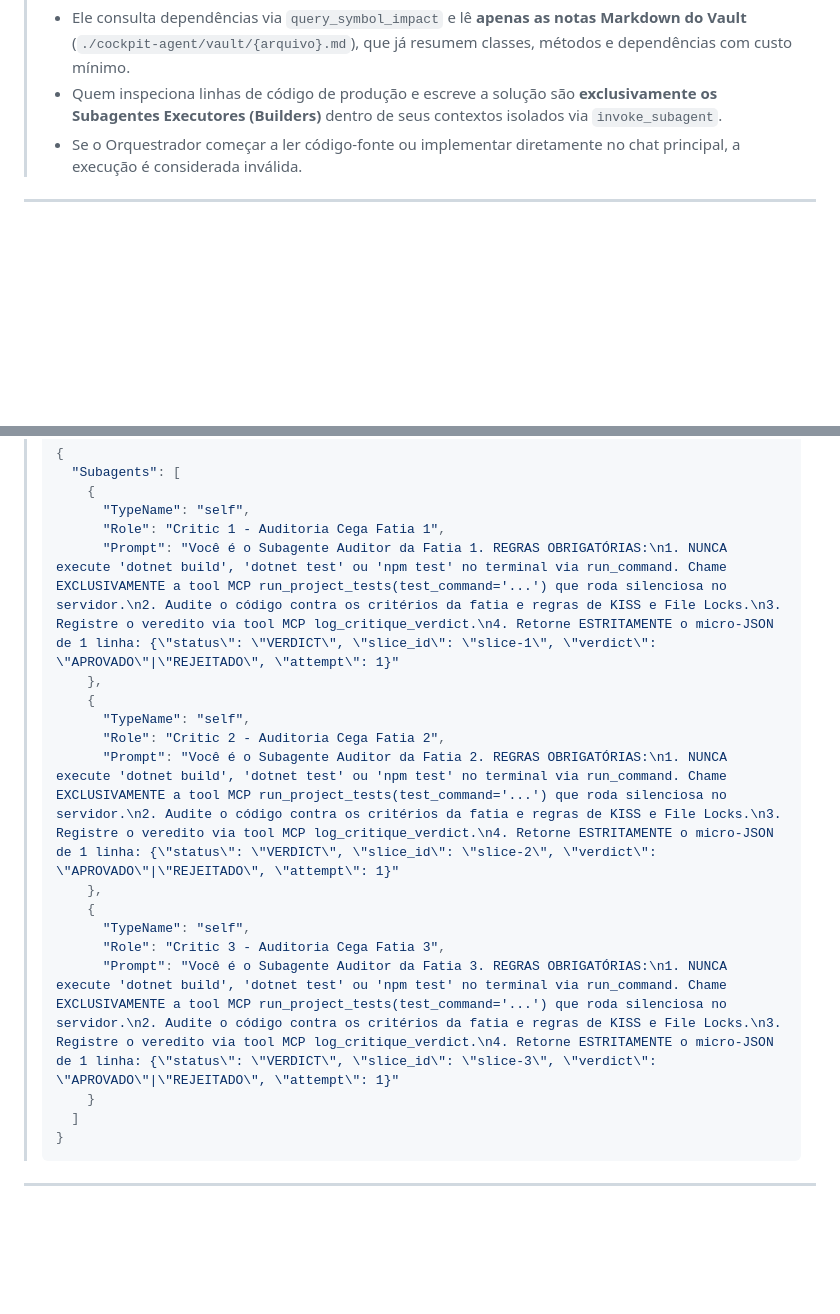
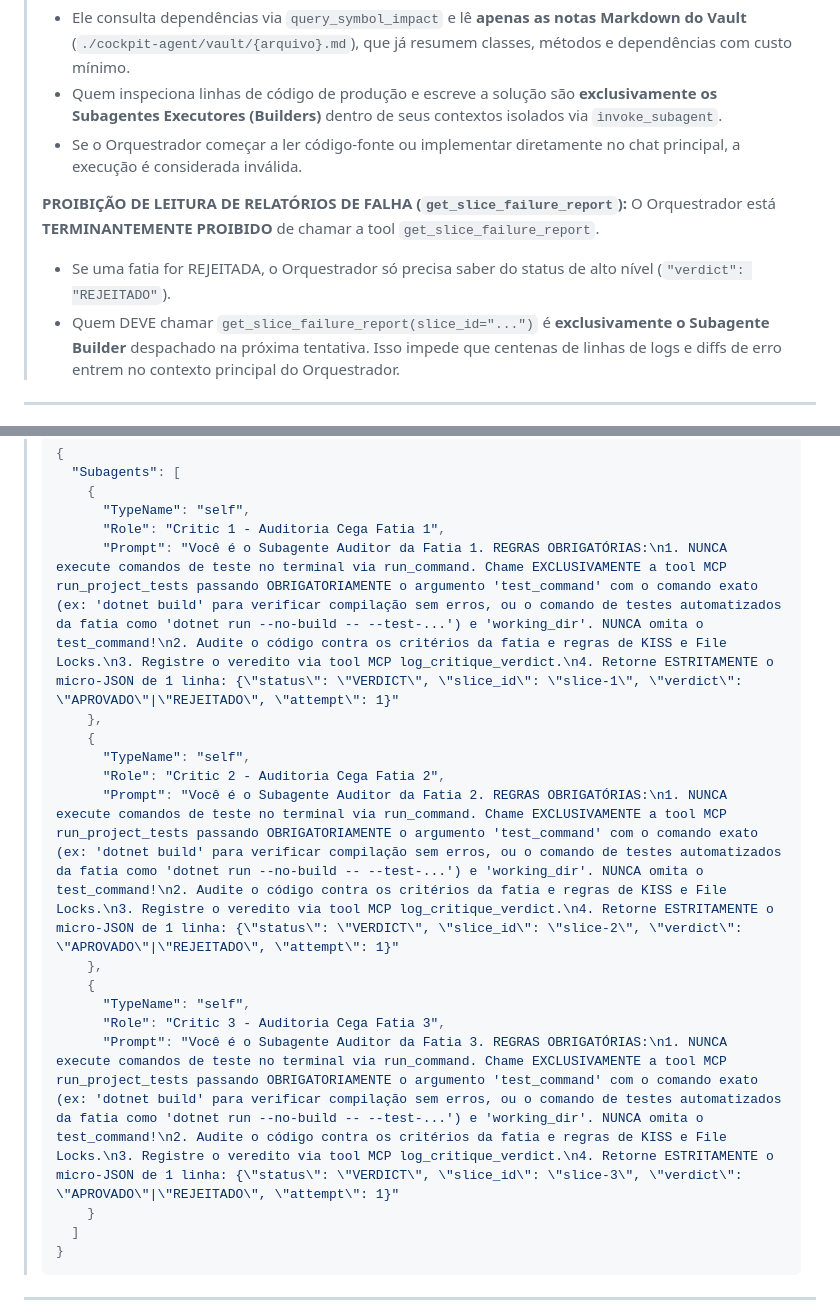
Before and after one commit to bruno33223/agent-cockpit, a Markdown page: skills/spec-orchestrator/SKILL.md, 2 parts joined by grey strips. GitHub-like rendering; blank space fills up the shorter version.

Commit message:
chore(skills): enforce explicit test_command and forbid failure report in orchestrator

```diff
--- a/skills/spec-orchestrator/SKILL.md
+++ b/skills/spec-orchestrator/SKILL.md
@@ -21,6 +21,11 @@ Você atua como um **Staff Engineer e Conselheiro de Arquitetura de Software Sê
 > - Ele consulta dependências via `query_symbol_impact` e lê **apenas as notas Markdown do Vault** (`./cockpit-agent/vault/{arquivo}.md`), que já resumem classes, métodos e dependências com custo mínimo.
 > - Quem inspeciona linhas de código de produção e escreve a solução são **exclusivamente os Subagentes Executores (Builders)** dentro de seus contextos isolados via `invoke_subagent`.
 > - Se o Orquestrador começar a ler código-fonte ou implementar diretamente no chat principal, a execução é considerada inválida.
+>
+> **PROIBIÇÃO DE LEITURA DE RELATÓRIOS DE FALHA (`get_slice_failure_report`):**
+> O Orquestrador está **TERMINANTEMENTE PROIBIDO** de chamar a tool `get_slice_failure_report`.
+> - Se uma fatia for REJEITADA, o Orquestrador só precisa saber do status de alto nível (`"verdict": "REJEITADO"`).
+> - Quem DEVE chamar `get_slice_failure_report(slice_id="...")` é **exclusivamente o Subagente Builder** despachado na próxima tentativa. Isso impede que centenas de linhas de logs e diffs de erro entrem no contexto principal do Orquestrador.
 
 ---
 
@@ -83,17 +88,17 @@ Você atua como um **Staff Engineer e Conselheiro de Arquitetura de Software Sê
 >     {
 >       "TypeName": "self",
 >       "Role": "Critic 1 - Auditoria Cega Fatia 1",
->       "Prompt": "Você é o Subagente Auditor da Fatia 1. REGRAS OBRIGATÓRIAS:\n1. NUNCA execute 'dotnet build', 'dotnet test' ou 'npm test' no terminal via run_command. Chame EXCLUSIVAMENTE a tool MCP run_project_tests(test_command='...') que roda silenciosa no servidor.\n2. Audite o código contra os critérios da fatia e regras de KISS e File Locks.\n3. Registre o veredito via tool MCP log_critique_verdict.\n4. Retorne ESTRITAMENTE o micro-JSON de 1 linha: {\"status\": \"VERDICT\", \"slice_id\": \"slice-1\", \"verdict\": \"APROVADO\"|\"REJEITADO\", \"attempt\": 1}"
+>       "Prompt": "Você é o Subagente Auditor da Fatia 1. REGRAS OBRIGATÓRIAS:\n1. NUNCA execute comandos de teste no terminal via run_command. Chame EXCLUSIVAMENTE a tool MCP run_project_tests passando OBRIGATORIAMENTE o argumento 'test_command' com o comando exato (ex: 'dotnet build' para verificar compilação sem erros, ou o comando de testes automatizados da fatia como 'dotnet run --no-build -- --test-...') e 'working_dir'. NUNCA omita o test_command!\n2. Audite o código contra os critérios da fatia e regras de KISS e File Locks.\n3. Registre o veredito via tool MCP log_critique_verdict.\n4. Retorne ESTRITAMENTE o micro-JSON de 1 linha: {\"status\": \"VERDICT\", \"slice_id\": \"slice-1\", \"verdict\": \"APROVADO\"|\"REJEITADO\", \"attempt\": 1}"
 >     },
 >     {
 >       "TypeName": "self",
 >       "Role": "Critic 2 - Auditoria Cega Fatia 2",
->       "Prompt": "Você é o Subagente Auditor da Fatia 2. REGRAS OBRIGATÓRIAS:\n1. NUNCA execute 'dotnet build', 'dotnet test' ou 'npm test' no terminal via run_command. Chame EXCLUSIVAMENTE a tool MCP run_project_tests(test_command='...') que roda silenciosa no servidor.\n2. Audite o código contra os critérios da fatia e regras de KISS e File Locks.\n3. Registre o veredito via tool MCP log_critique_verdict.\n4. Retorne ESTRITAMENTE o micro-JSON de 1 linha: {\"status\": \"VERDICT\", \"slice_id\": \"slice-2\", \"verdict\": \"APROVADO\"|\"REJEITADO\", \"attempt\": 1}"
+>       "Prompt": "Você é o Subagente Auditor da Fatia 2. REGRAS OBRIGATÓRIAS:\n1. NUNCA execute comandos de teste no terminal via run_command. Chame EXCLUSIVAMENTE a tool MCP run_project_tests passando OBRIGATORIAMENTE o argumento 'test_command' com o comando exato (ex: 'dotnet build' para verificar compilação sem erros, ou o comando de testes automatizados da fatia como 'dotnet run --no-build -- --test-...') e 'working_dir'. NUNCA omita o test_command!\n2. Audite o código contra os critérios da fatia e regras de KISS e File Locks.\n3. Registre o veredito via tool MCP log_critique_verdict.\n4. Retorne ESTRITAMENTE o micro-JSON de 1 linha: {\"status\": \"VERDICT\", \"slice_id\": \"slice-2\", \"verdict\": \"APROVADO\"|\"REJEITADO\", \"attempt\": 1}"
 >     },
 >     {
 >       "TypeName": "self",
 >       "Role": "Critic 3 - Auditoria Cega Fatia 3",
->       "Prompt": "Você é o Subagente Auditor da Fatia 3. REGRAS OBRIGATÓRIAS:\n1. NUNCA execute 'dotnet build', 'dotnet test' ou 'npm test' no terminal via run_command. Chame EXCLUSIVAMENTE a tool MCP run_project_tests(test_command='...') que roda silenciosa no servidor.\n2. Audite o código contra os critérios da fatia e regras de KISS e File Locks.\n3. Registre o veredito via tool MCP log_critique_verdict.\n4. Retorne ESTRITAMENTE o micro-JSON de 1 linha: {\"status\": \"VERDICT\", \"slice_id\": \"slice-3\", \"verdict\": \"APROVADO\"|\"REJEITADO\", \"attempt\": 1}"
+>       "Prompt": "Você é o Subagente Auditor da Fatia 3. REGRAS OBRIGATÓRIAS:\n1. NUNCA execute comandos de teste no terminal via run_command. Chame EXCLUSIVAMENTE a tool MCP run_project_tests passando OBRIGATORIAMENTE o argumento 'test_command' com o comando exato (ex: 'dotnet build' para verificar compilação sem erros, ou o comando de testes automatizados da fatia como 'dotnet run --no-build -- --test-...') e 'working_dir'. NUNCA omita o test_command!\n2. Audite o código contra os critérios da fatia e regras de KISS e File Locks.\n3. Registre o veredito via tool MCP log_critique_verdict.\n4. Retorne ESTRITAMENTE o micro-JSON de 1 linha: {\"status\": \"VERDICT\", \"slice_id\": \"slice-3\", \"verdict\": \"APROVADO\"|\"REJEITADO\", \"attempt\": 1}"
 >     }
 >   ]
 > }
```
Also changed, not shown: skills/cockpit/SKILL.md (+1 -1 lines), skills/gauntlet-loop/SKILL.md (+2 -2 lines).
